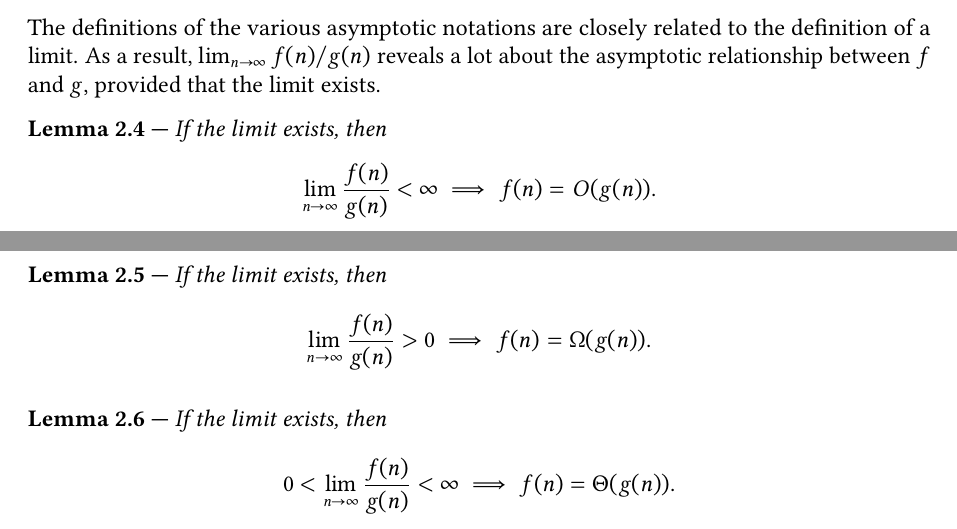
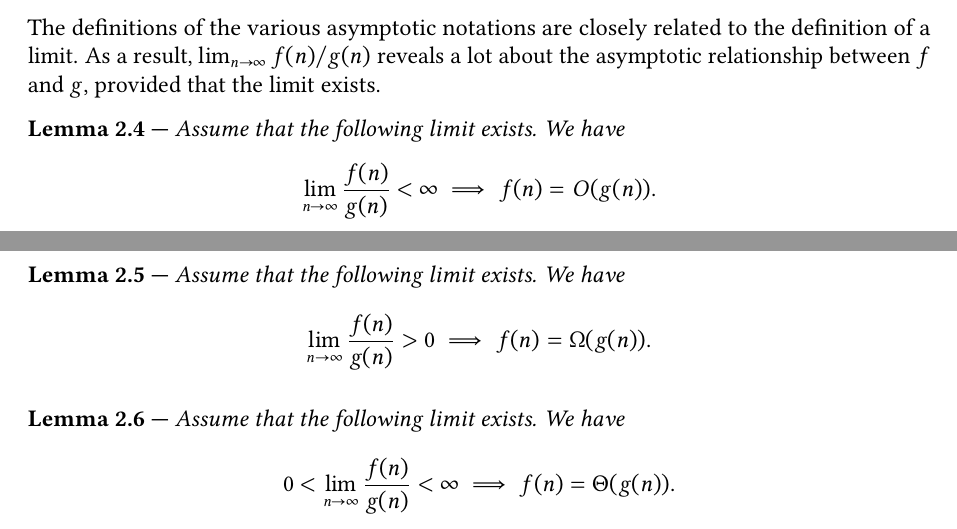
Before and after one commit to richwill28/latex, a LaTeX problem sheet (templates/homework/homework.tex): two parts of pages 1 and 2 of 3, joined at a grey line, cut so that both start at the same text. Compiled offline with pdfLaTeX.

Commit message:
Update homework example

```diff
--- a/templates/homework/homework.tex
+++ b/templates/homework/homework.tex
@@ -44,14 +44,14 @@ Suppose that $f$ and $g$ are real-valued functions such that $\forall n > 0$, $f
 The definitions of the various asymptotic notations are closely related to the definition of a limit. As a result, $\lim_{n \to \infty} f(n) / g(n)$ reveals a lot about the asymptotic relationship between $f$ and $g$, provided that the limit exists.
 
 \begin{lemma}
-    If the limit exists, then
+    Assume that the following limit exists. We have
     \begin{align*}
         \lim_{n \to \infty} \frac{f(n)}{g(n)} < \infty \implies f(n) = O(g(n)).
     \end{align*}
 \end{lemma}
 
 \begin{lemma}
-    If the limit exists, then
+    Assume that the following limit exists. We have
     \begin{align*}
         \lim_{n \to \infty} \frac{f(n)}{g(n)} > 0 \implies f(n) = \Omega(g(n)).
     \end{align*}
@@ -59,7 +59,7 @@ The definitions of the various asymptotic notations are closely related to the d
 
 \begin{lemma}
     \lemlabel{limit-big-theta}
-    If the limit exists, then
+    Assume that the following limit exists. We have
     \begin{align*}
         0 < \lim_{n \to \infty} \frac{f(n)}{g(n)} < \infty \implies f(n) = \Theta(g(n)).
     \end{align*}
```
Also changed, not shown: templates/homework/homework.pdf.
